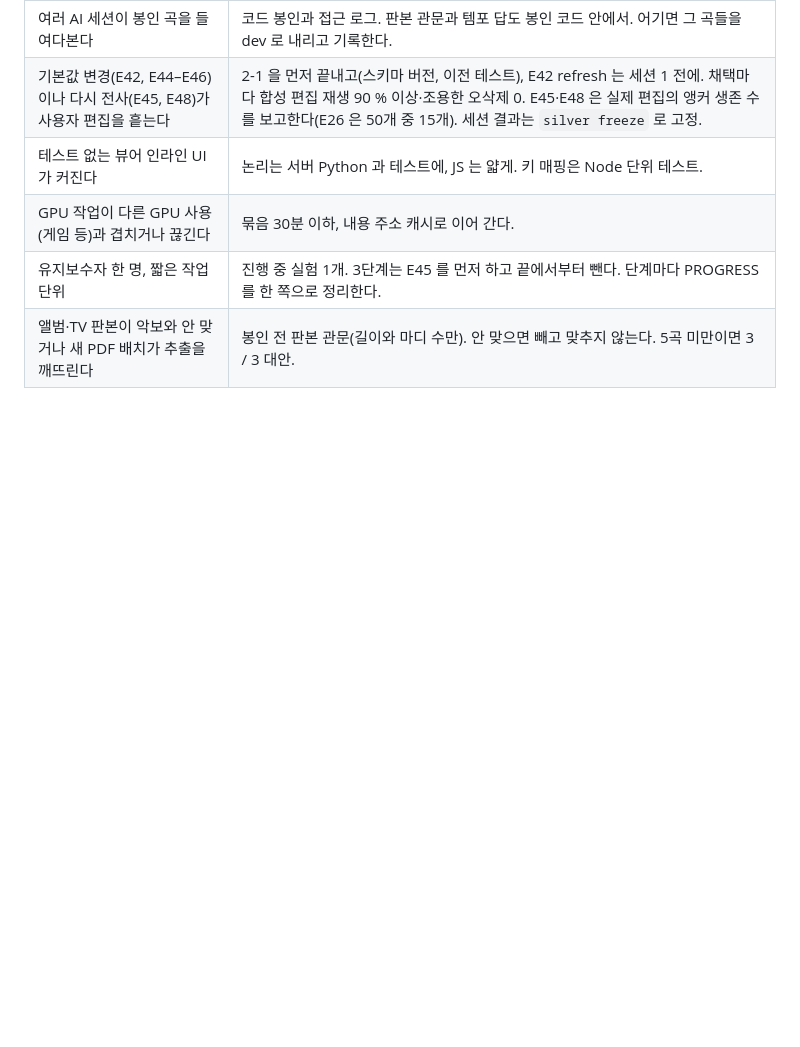
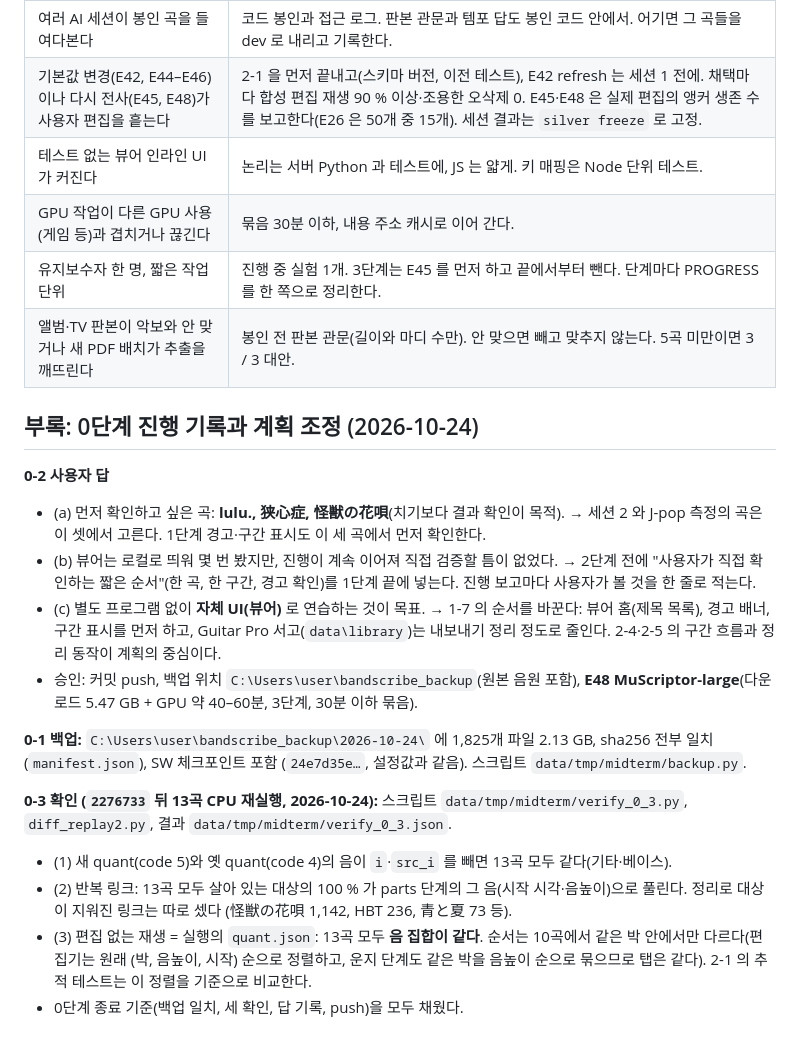
Before and after one commit to bhj2837/bandscribe, a Markdown page: docs/MIDTERM_REVIEW.md, the part around the change. GitHub-like rendering; blank space fills up the shorter version.

Commit message:
Mid-term plan phase 0 done: backup verified, owner's answers, 2276733 checked on 13 jobs

```diff
--- a/docs/MIDTERM_REVIEW.md
+++ b/docs/MIDTERM_REVIEW.md
@@ -713,3 +713,27 @@ quant 단계 정리 켬 / 끔(CPU). 유지: 풀링 파트별 F1 차 −0.5 이
 | GPU 작업이 다른 GPU 사용(게임 등)과 겹치거나 끊긴다 | 묶음 30분 이하, 내용 주소 캐시로 이어 간다. |
 | 유지보수자 한 명, 짧은 작업 단위 | 진행 중 실험 1개. 3단계는 E45 를 먼저 하고 끝에서부터 뺀다. 단계마다 PROGRESS 를 한 쪽으로 정리한다. |
 | 앨범·TV 판본이 악보와 안 맞거나 새 PDF 배치가 추출을 깨뜨린다 | 봉인 전 판본 관문(길이와 마디 수만). 안 맞으면 빼고 맞추지 않는다. 5곡 미만이면 3 / 3 대안. |
+
+## 부록: 0단계 진행 기록과 계획 조정 (2026-10-24)
+
+**0-2 사용자 답**
+- (a) 먼저 확인하고 싶은 곡: **lulu., 狭心症, 怪獣の花唄**(치기보다 결과 확인이 목적). → 세션 2 와 J-pop 측정의 곡은 이 셋에서 고른다. 1단계
+  경고·구간 표시도 이 세 곡에서 먼저 확인한다.
+- (b) 뷰어는 로컬로 띄워 몇 번 봤지만, 진행이 계속 이어져 직접 검증할 틈이 없었다. → 2단계 전에 "사용자가 직접 확인하는 짧은 순서"(한 곡,
+  한 구간, 경고 확인)를 1단계 끝에 넣는다. 진행 보고마다 사용자가 볼 것을 한 줄로 적는다.
+- (c) 별도 프로그램 없이 **자체 UI(뷰어)** 로 연습하는 것이 목표. → 1-7 의 순서를 바꾼다: 뷰어 홈(제목 목록), 경고 배너, 구간 표시를 먼저 하고,
+  Guitar Pro 서고(`data\library`)는 내보내기 정리 정도로 줄인다. 2-4·2-5 의 구간 흐름과 정리 동작이 계획의 중심이다.
+- 승인: 커밋 push, 백업 위치 `C:\Users\user\bandscribe_backup`(원본 음원 포함), **E48 MuScriptor-large**(다운로드 5.47 GB + GPU 약 40–60분,
+  3단계, 30분 이하 묶음).
+
+**0-1 백업:** `C:\Users\user\bandscribe_backup\2026-10-24\` 에 1,825개 파일 2.13 GB, sha256 전부 일치(`manifest.json`), SW 체크포인트 포함
+(`24e7d35e…`, 설정값과 같음). 스크립트 `data/tmp/midterm/backup.py`.
+
+**0-3 확인 (`2276733` 뒤 13곡 CPU 재실행, 2026-10-24):** 스크립트 `data/tmp/midterm/verify_0_3.py`, `diff_replay2.py`, 결과
+`data/tmp/midterm/verify_0_3.json`.
+- (1) 새 quant(code 5)와 옛 quant(code 4)의 음이 `i`·`src_i` 를 빼면 13곡 모두 같다(기타·베이스).
+- (2) 반복 링크: 13곡 모두 살아 있는 대상의 100 % 가 parts 단계의 그 음(시작 시각·음높이)으로 풀린다. 정리로 대상이 지워진 링크는 따로 셌다
+  (怪獣の花唄 1,142, HBT 236, 青と夏 73 등).
+- (3) 편집 없는 재생 = 실행의 `quant.json`: 13곡 모두 **음 집합이 같다**. 순서는 10곡에서 같은 박 안에서만 다르다(편집기는 원래
+  (박, 음높이, 시작) 순으로 정렬하고, 운지 단계도 같은 박을 음높이 순으로 묶으므로 탭은 같다). 2-1 의 추적 테스트는 이 정렬을 기준으로 비교한다.
+- 0단계 종료 기준(백업 일치, 세 확인, 답 기록, push)을 모두 채웠다.
```
